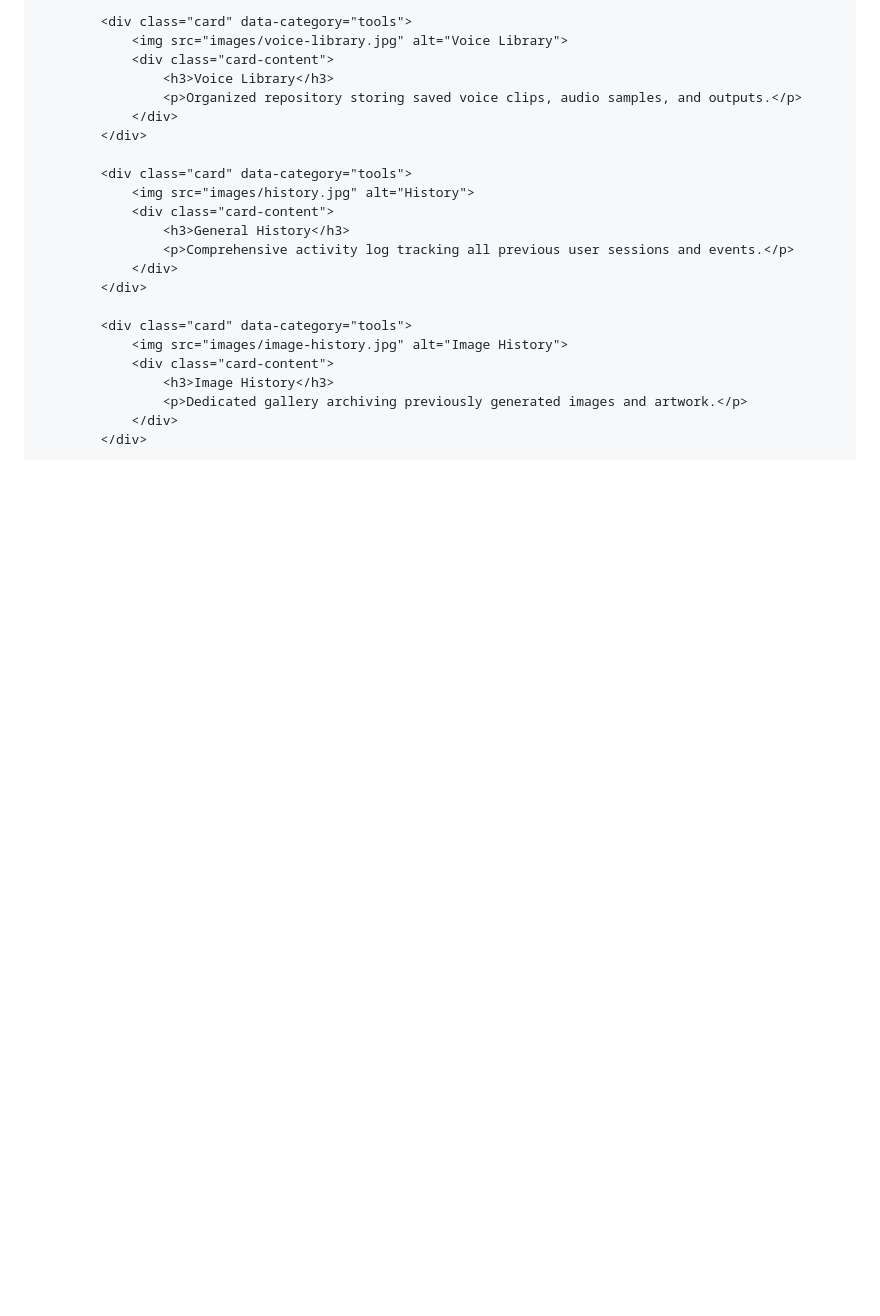
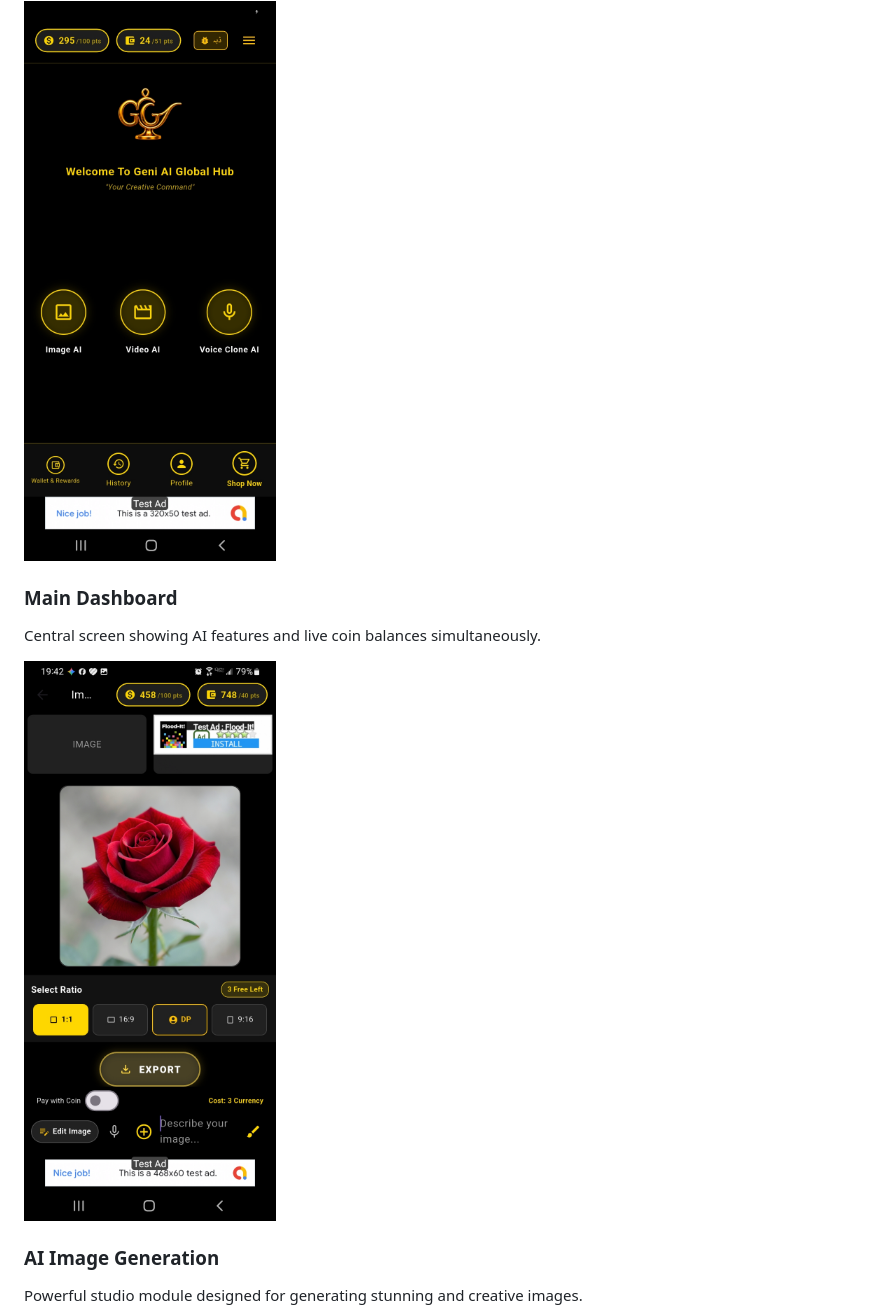
Before and after one commit to basmallahnoor-ux/Geni-AI-Global-Hub, a Markdown page: README.md, the part around one of its changes. Drawn GitHub-style; blank space fills up the shorter version.

```diff
--- a/README.md
+++ b/README.md
@@ -245,25 +170,13 @@
 
-            <div class="card" data-category="tools">
-                <img src="images/voice-library.jpg" alt="Voice Library">
-                <div class="card-content">
-                    <h3>Voice Library</h3>
-                    <p>Organized repository storing saved voice clips, audio samples, and outputs.</p>
-                </div>
-            </div>
+<div class="grid" id="galleryGrid">
 
-            <div class="card" data-category="tools">
-                <img src="images/history.jpg" alt="History">
-                <div class="card-content">
-                    <h3>General History</h3>
-                    <p>Comprehensive activity log tracking all previous user sessions and events.</p>
-                </div>
-            </div>
+<div class="card" data-category="profile">
+<img src="images/home.jpg" alt="Home">
+<div class="card-content"><h3>Main Dashboard</h3><p>Central screen showing AI features and live coin balances simultaneously.</p></div>
+</div>
 
-            <div class="card" data-category="tools">
-                <img src="images/image-history.jpg" alt="Image History">
-                <div class="card-content">
-                    <h3>Image History</h3>
-                    <p>Dedicated gallery archiving previously generated images and artwork.</p>
-                </div>
-            </div>
+<div class="card" data-category="ai">
+<img src="images/image-generation.jpg" alt="Image Generation">
+<div class="card-content"><h3>AI Image Generation</h3><p>Powerful studio module designed for generating stunning and creative images.</p></div>
+</div>
 
```
Also changed, not shown: other parts of README.md (+244 -270 lines).
